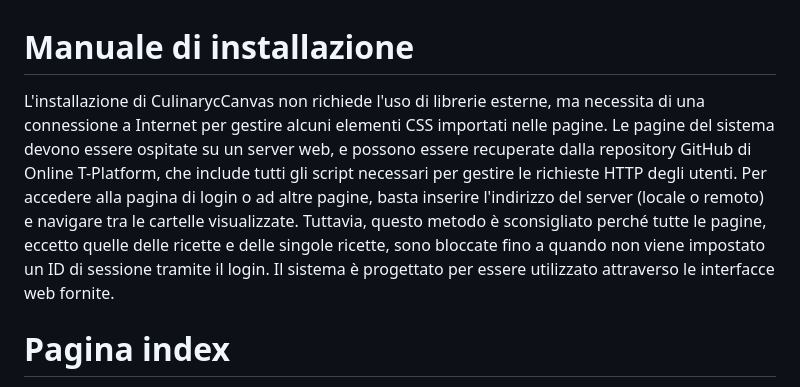
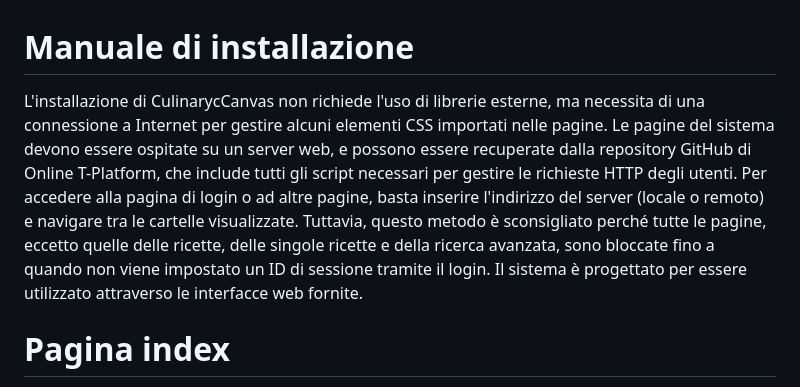
Before and after one commit to Fiuum1/CulinaryCanvas, a Markdown page: Manuale di installazione.md, the part around the change. Rendered like a GitHub page.

```diff
--- a/Manuale di installazione.md
+++ b/Manuale di installazione.md
@@ -1,5 +1,5 @@
 # Manuale di installazione
-L'installazione di CulinarycCanvas non richiede l'uso di librerie esterne, ma necessita di una connessione a Internet per gestire alcuni elementi CSS importati nelle pagine. Le pagine del sistema devono essere ospitate su un server web, e possono essere recuperate dalla repository GitHub di Online T-Platform, che include tutti gli script necessari per gestire le richieste HTTP degli utenti. Per accedere alla pagina di login o ad altre pagine, basta inserire l'indirizzo del server (locale o remoto) e navigare tra le cartelle visualizzate. Tuttavia, questo metodo è sconsigliato perché tutte le pagine, eccetto quelle delle ricette e delle singole ricette, sono bloccate fino a quando non viene impostato un ID di sessione tramite il login. Il sistema è progettato per essere utilizzato attraverso le interfacce web fornite.
+L'installazione di CulinarycCanvas non richiede l'uso di librerie esterne, ma necessita di una connessione a Internet per gestire alcuni elementi CSS importati nelle pagine. Le pagine del sistema devono essere ospitate su un server web, e possono essere recuperate dalla repository GitHub di Online T-Platform, che include tutti gli script necessari per gestire le richieste HTTP degli utenti. Per accedere alla pagina di login o ad altre pagine, basta inserire l'indirizzo del server (locale o remoto) e navigare tra le cartelle visualizzate. Tuttavia, questo metodo è sconsigliato perché tutte le pagine, eccetto quelle delle ricette, delle singole ricette e della ricerca avanzata, sono bloccate fino a quando non viene impostato un ID di sessione tramite il login. Il sistema è progettato per essere utilizzato attraverso le interfacce web fornite.
 
 # Pagina index
 È possibile accedere alla pagina index.php senza effettuare l'accesso. Su questa pagina è possibile scegliere a quale sezione si vuole essere reindirizzati cliccando sugli appositi bottoni sottostanti alle immagini, sui pulsanti dell'header in alto (sotto al titolo), oppure effettuare il Login o il Register.
```
